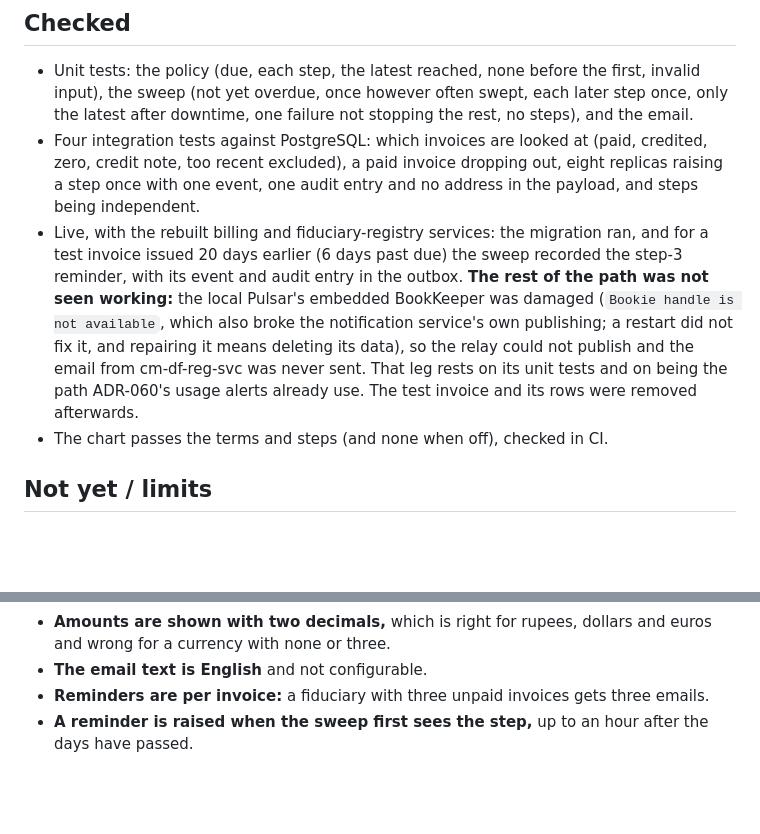
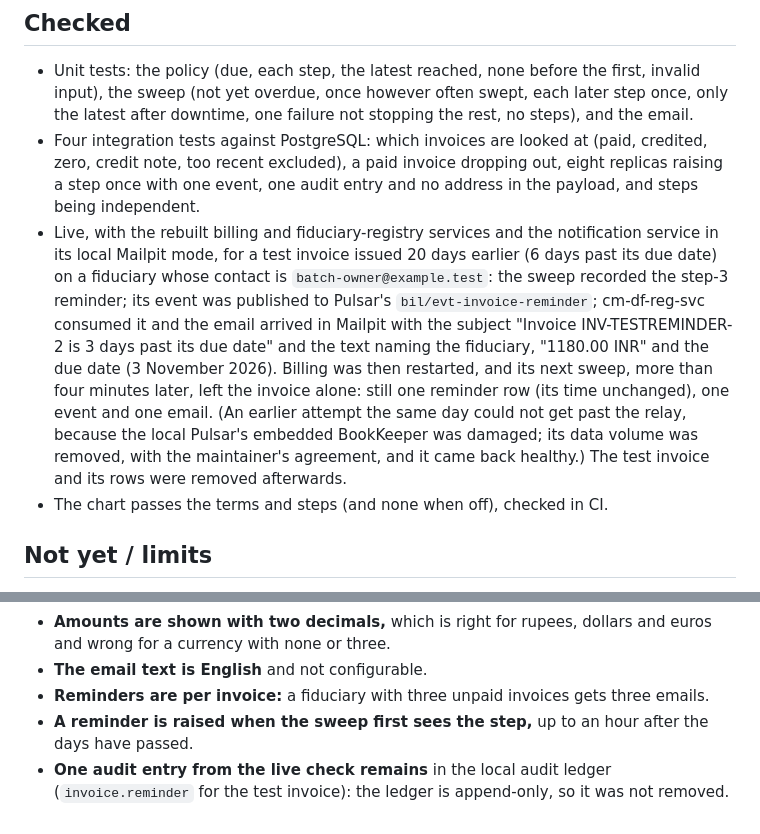
Before and after one commit to techeazyhq-cpu/consent-manager, a Markdown page: docs/adr/adr-105-invoice-reminders.md, 2 parts joined by grey strips. Drawn GitHub-style; blank space fills up the shorter version.

Commit message:
docs(adr-105): the live check of the reminder email, end to end
Co-Authored-By: Claude Sonnet 5.5 <noreply@anthropic.com>

```diff
--- a/docs/adr/adr-105-invoice-reminders.md
+++ b/docs/adr/adr-105-invoice-reminders.md
@@ -38,12 +38,13 @@ person marking it. Reminders are the part of the issue's "dunning" that needs no
 - Four integration tests against PostgreSQL: which invoices are looked at (paid, credited, zero, credit note, too recent excluded), a paid
   invoice dropping out, eight replicas raising a step once with one event, one audit entry and no address in the payload, and steps being
   independent.
-- Live, with the rebuilt billing and fiduciary-registry services: the migration ran, and for a test invoice issued 20 days earlier (6 days
-  past due) the sweep recorded the step-3 reminder, with its event and audit entry in the outbox. **The rest of the path was not seen
-  working:** the local Pulsar's embedded BookKeeper was damaged (`Bookie handle is not available`, which also broke the notification
-  service's own publishing; a restart did not fix it, and repairing it means deleting its data), so the relay could not publish and the
-  email from cm-df-reg-svc was never sent. That leg rests on its unit tests and on being the path ADR-060's usage alerts already use.
-  The test invoice and its rows were removed afterwards.
+- Live, with the rebuilt billing and fiduciary-registry services and the notification service in its local Mailpit mode, for a test invoice
+  issued 20 days earlier (6 days past its due date) on a fiduciary whose contact is `batch-owner@example.test`: the sweep recorded the step-3
+  reminder; its event was published to Pulsar's `bil/evt-invoice-reminder`; cm-df-reg-svc consumed it and the email arrived in Mailpit
+  with the subject "Invoice INV-TESTREMINDER-2 is 3 days past its due date" and the text naming the fiduciary, "1180.00 INR" and the due date
+  (3 November 2026). Billing was then restarted, and its next sweep, more than four minutes later, left the invoice alone: still one reminder row (its time unchanged), one event and one email.
+  (An earlier attempt the same day could not get past the relay, because the local Pulsar's embedded BookKeeper was damaged; its data
+  volume was removed, with the maintainer's agreement, and it came back healthy.) The test invoice and its rows were removed afterwards.
 - The chart passes the terms and steps (and none when off), checked in CI.
 
 ## Not yet / limits
@@ -56,3 +57,4 @@ person marking it. Reminders are the part of the issue's "dunning" that needs no
 - **The email text is English** and not configurable.
 - **Reminders are per invoice:** a fiduciary with three unpaid invoices gets three emails.
 - **A reminder is raised when the sweep first sees the step,** up to an hour after the days have passed.
+- **One audit entry from the live check remains** in the local audit ledger (`invoice.reminder` for the test invoice): the ledger is append-only, so it was not removed.
```
